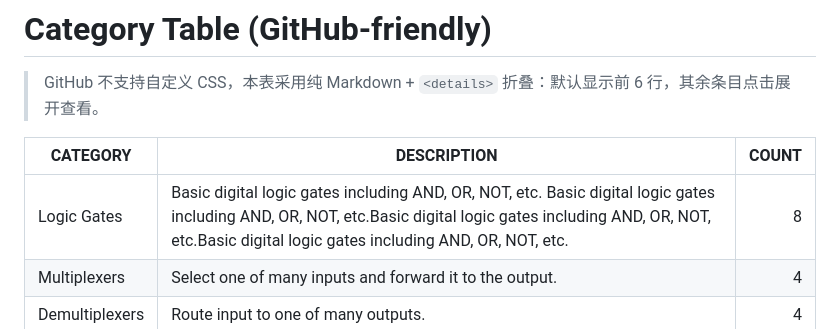
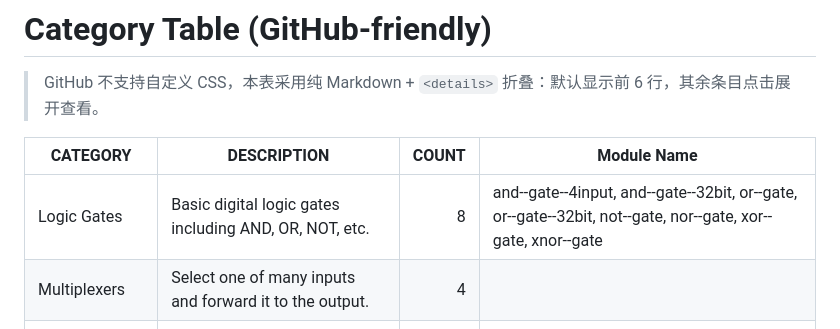
Before and after one commit to fangzhigang32/RTLBench, a Markdown page: README.md, the part around the change. Drawn GitHub-style.

```diff
--- a/README.md
+++ b/README.md
@@ -74,9 +74,9 @@ Feel free to open issues or submit pull requests to improve the benchmark suite
 
 > GitHub 不支持自定义 CSS，本表采用纯 Markdown + `<details>` 折叠：默认显示前 6 行，其余条目点击展开查看。
 
-| CATEGORY         | DESCRIPTION                                           | COUNT |
-|-----------------------------|----------------------------------------------|------:|
-| Logic Gates      | Basic digital logic gates including AND, OR, NOT, etc. Basic digital logic gates including AND, OR, NOT, etc.Basic digital logic gates including AND, OR, NOT, etc.Basic digital logic gates including AND, OR, NOT, etc.|     8 |
+| CATEGORY                    | DESCRIPTION                                 | COUNT |   Module Name|
+|-----------------------------|----------------------------------------------|------:|------|
+| Logic Gates      | Basic digital logic gates including AND, OR, NOT, etc.|     8 | and--gate--4input, and--gate--32bit, or--gate, or--gate--32bit, not--gate, nor--gate, xor--gate, xnor--gate |
 | Multiplexers     | Select one of many inputs and forward it to the output.|     4 |
 | Demultiplexers   | Route input to one of many outputs.                   |     4 |
 | Encoders         | Convert input lines into binary codes.                |     5 |
```
